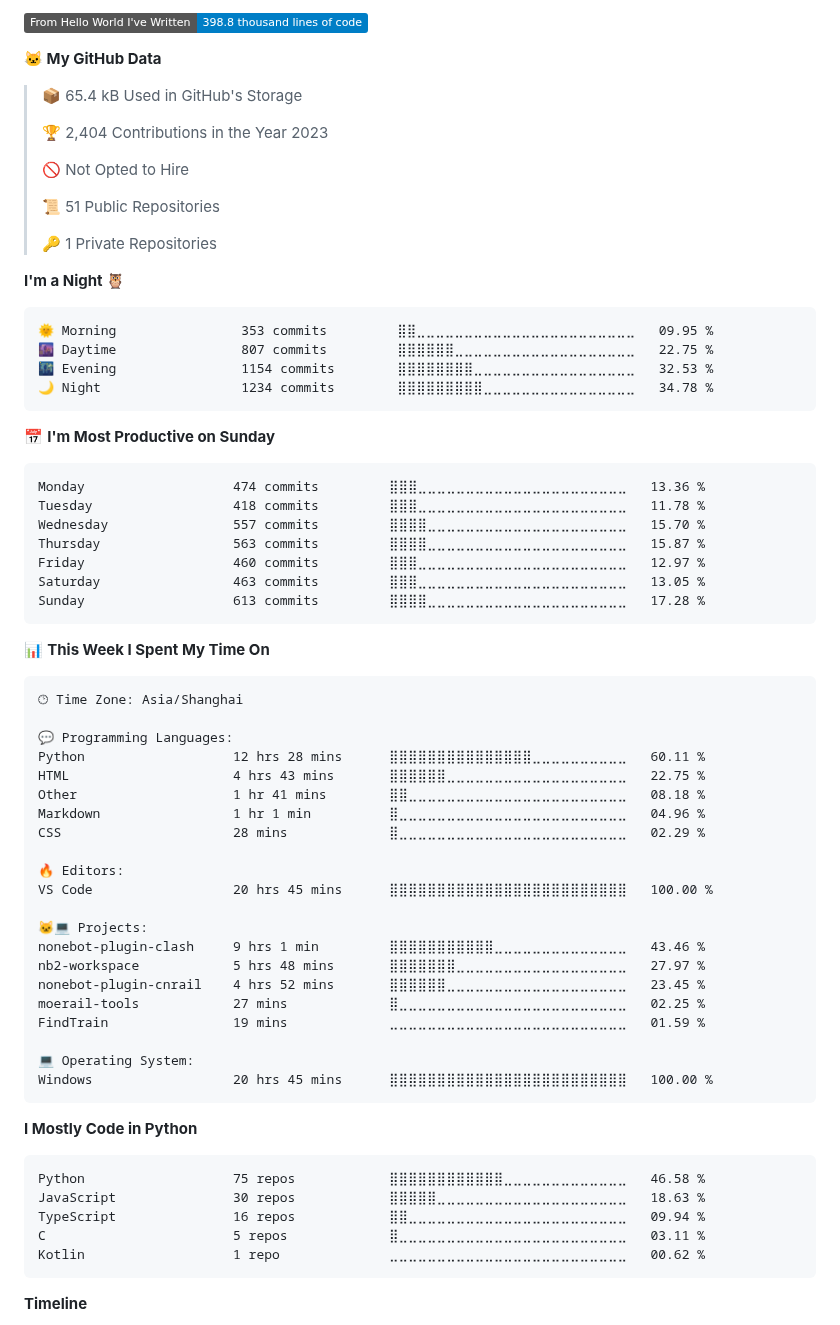
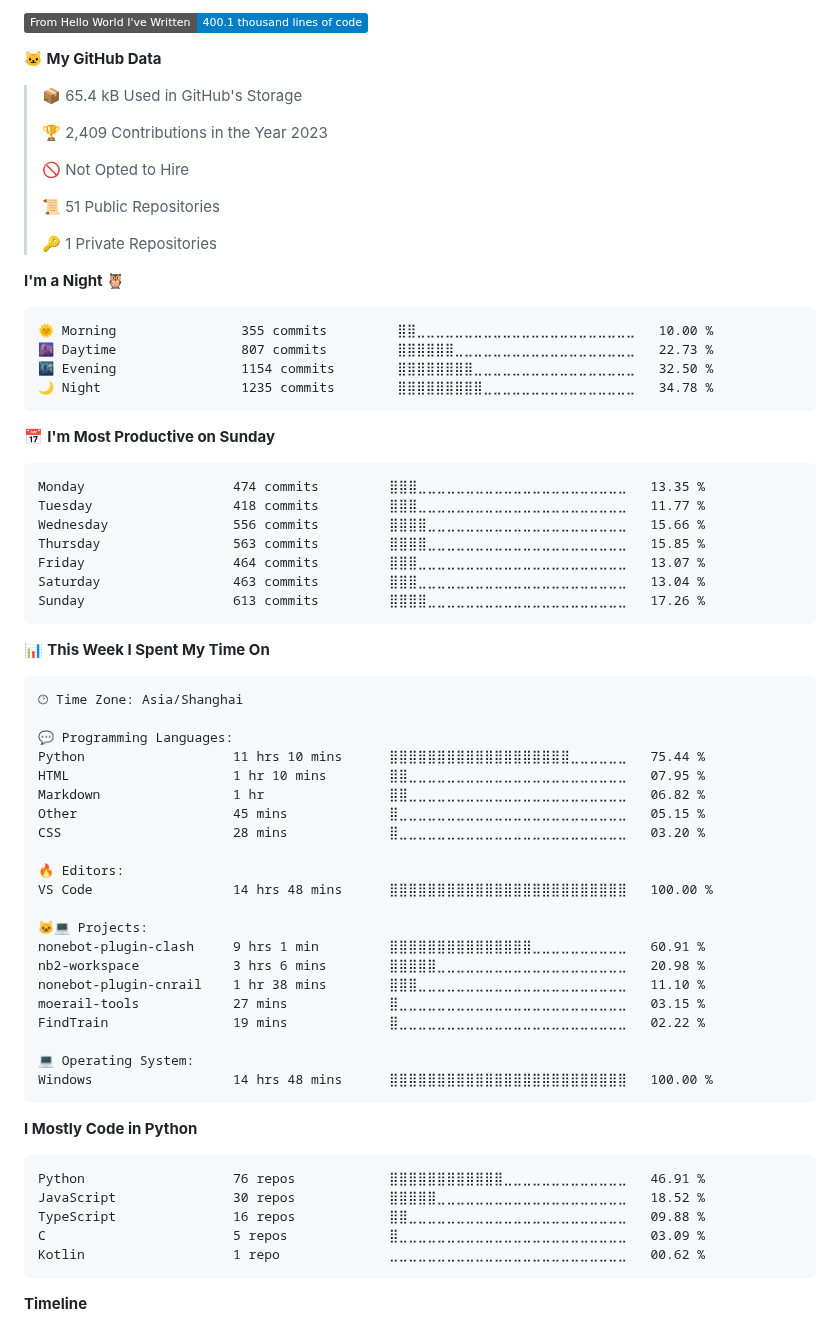
Before and after one commit to lgc2333/lgc2333, a Markdown page: README.md, the part around one of its changes. Rendered like a GitHub page; folded sections open; badges without logos.

Commit message:
Updated with Dev Metrics

````diff
--- a/README.md
+++ b/README.md
@@ -32,11 +32,11 @@ Profile Visits from 2023/4/12 | I LOVE ANIME LOLIS
 
-![Lines of code](https://img.shields.io/badge/From%20Hello%20World%20I%27ve%20Written-398.8%20thousand%20lines%20of%20code-blue)
+![Lines of code](https://img.shields.io/badge/From%20Hello%20World%20I%27ve%20Written-400.1%20thousand%20lines%20of%20code-blue)
 
 **🐱 My GitHub Data**
 
 > 📦 65.4 kB Used in GitHub's Storage
  >
-> 🏆 2,404 Contributions in the Year 2023
+> 🏆 2,409 Contributions in the Year 2023
  >
 > 🚫 Not Opted to Hire
  >
@@ -47,21 +47,21 @@ Profile Visits from 2023/4/12 | I LOVE ANIME LOLIS
 **I'm a Night 🦉**
 
 ```text
-🌞 Morning                353 commits         ⣿⣿⣀⣀⣀⣀⣀⣀⣀⣀⣀⣀⣀⣀⣀⣀⣀⣀⣀⣀⣀⣀⣀⣀⣀   09.95 %
-🌆 Daytime                807 commits         ⣿⣿⣿⣿⣿⣿⣀⣀⣀⣀⣀⣀⣀⣀⣀⣀⣀⣀⣀⣀⣀⣀⣀⣀⣀   22.75 %
-🌃 Evening                1154 commits        ⣿⣿⣿⣿⣿⣿⣿⣿⣀⣀⣀⣀⣀⣀⣀⣀⣀⣀⣀⣀⣀⣀⣀⣀⣀   32.53 %
-🌙 Night                  1234 commits        ⣿⣿⣿⣿⣿⣿⣿⣿⣿⣀⣀⣀⣀⣀⣀⣀⣀⣀⣀⣀⣀⣀⣀⣀⣀   34.78 %
+🌞 Morning                355 commits         ⣿⣿⣀⣀⣀⣀⣀⣀⣀⣀⣀⣀⣀⣀⣀⣀⣀⣀⣀⣀⣀⣀⣀⣀⣀   10.00 %
+🌆 Daytime                807 commits         ⣿⣿⣿⣿⣿⣿⣀⣀⣀⣀⣀⣀⣀⣀⣀⣀⣀⣀⣀⣀⣀⣀⣀⣀⣀   22.73 %
+🌃 Evening                1154 commits        ⣿⣿⣿⣿⣿⣿⣿⣿⣀⣀⣀⣀⣀⣀⣀⣀⣀⣀⣀⣀⣀⣀⣀⣀⣀   32.50 %
+🌙 Night                  1235 commits        ⣿⣿⣿⣿⣿⣿⣿⣿⣿⣀⣀⣀⣀⣀⣀⣀⣀⣀⣀⣀⣀⣀⣀⣀⣀   34.78 %
 ```
 📅 **I'm Most Productive on Sunday**
 
 ```text
-Monday                   474 commits         ⣿⣿⣿⣀⣀⣀⣀⣀⣀⣀⣀⣀⣀⣀⣀⣀⣀⣀⣀⣀⣀⣀⣀⣀⣀   13.36 %
-Tuesday                  418 commits         ⣿⣿⣿⣀⣀⣀⣀⣀⣀⣀⣀⣀⣀⣀⣀⣀⣀⣀⣀⣀⣀⣀⣀⣀⣀   11.78 %
-Wednesday                557 commits         ⣿⣿⣿⣿⣀⣀⣀⣀⣀⣀⣀⣀⣀⣀⣀⣀⣀⣀⣀⣀⣀⣀⣀⣀⣀   15.70 %
-Thursday                 563 commits         ⣿⣿⣿⣿⣀⣀⣀⣀⣀⣀⣀⣀⣀⣀⣀⣀⣀⣀⣀⣀⣀⣀⣀⣀⣀   15.87 %
-Friday                   460 commits         ⣿⣿⣿⣀⣀⣀⣀⣀⣀⣀⣀⣀⣀⣀⣀⣀⣀⣀⣀⣀⣀⣀⣀⣀⣀   12.97 %
-Saturday                 463 commits         ⣿⣿⣿⣀⣀⣀⣀⣀⣀⣀⣀⣀⣀⣀⣀⣀⣀⣀⣀⣀⣀⣀⣀⣀⣀   13.05 %
-Sunday                   613 commits         ⣿⣿⣿⣿⣀⣀⣀⣀⣀⣀⣀⣀⣀⣀⣀⣀⣀⣀⣀⣀⣀⣀⣀⣀⣀   17.28 %
+Monday                   474 commits         ⣿⣿⣿⣀⣀⣀⣀⣀⣀⣀⣀⣀⣀⣀⣀⣀⣀⣀⣀⣀⣀⣀⣀⣀⣀   13.35 %
+Tuesday                  418 commits         ⣿⣿⣿⣀⣀⣀⣀⣀⣀⣀⣀⣀⣀⣀⣀⣀⣀⣀⣀⣀⣀⣀⣀⣀⣀   11.77 %
+Wednesday                556 commits         ⣿⣿⣿⣿⣀⣀⣀⣀⣀⣀⣀⣀⣀⣀⣀⣀⣀⣀⣀⣀⣀⣀⣀⣀⣀   15.66 %
+Thursday                 563 commits         ⣿⣿⣿⣿⣀⣀⣀⣀⣀⣀⣀⣀⣀⣀⣀⣀⣀⣀⣀⣀⣀⣀⣀⣀⣀   15.85 %
+Friday                   464 commits         ⣿⣿⣿⣀⣀⣀⣀⣀⣀⣀⣀⣀⣀⣀⣀⣀⣀⣀⣀⣀⣀⣀⣀⣀⣀   13.07 %
+Saturday                 463 commits         ⣿⣿⣿⣀⣀⣀⣀⣀⣀⣀⣀⣀⣀⣀⣀⣀⣀⣀⣀⣀⣀⣀⣀⣀⣀   13.04 %
+Sunday                   613 commits         ⣿⣿⣿⣿⣀⣀⣀⣀⣀⣀⣀⣀⣀⣀⣀⣀⣀⣀⣀⣀⣀⣀⣀⣀⣀   17.26 %
 ```
 
 
@@ -71,33 +71,33 @@ Sunday                   613 commits         ⣿⣿⣿⣿⣀⣀⣀⣀⣀⣀⣀
 🕑︎ Time Zone: Asia/Shanghai
 
 💬 Programming Languages:
-Python                   12 hrs 28 mins      ⣿⣿⣿⣿⣿⣿⣿⣿⣿⣿⣿⣿⣿⣿⣿⣀⣀⣀⣀⣀⣀⣀⣀⣀⣀   60.11 %
-HTML                     4 hrs 43 mins       ⣿⣿⣿⣿⣿⣿⣀⣀⣀⣀⣀⣀⣀⣀⣀⣀⣀⣀⣀⣀⣀⣀⣀⣀⣀   22.75 %
-Other                    1 hr 41 mins        ⣿⣿⣀⣀⣀⣀⣀⣀⣀⣀⣀⣀⣀⣀⣀⣀⣀⣀⣀⣀⣀⣀⣀⣀⣀   08.18 %
-Markdown                 1 hr 1 min          ⣿⣀⣀⣀⣀⣀⣀⣀⣀⣀⣀⣀⣀⣀⣀⣀⣀⣀⣀⣀⣀⣀⣀⣀⣀   04.96 %
-CSS                      28 mins             ⣿⣀⣀⣀⣀⣀⣀⣀⣀⣀⣀⣀⣀⣀⣀⣀⣀⣀⣀⣀⣀⣀⣀⣀⣀   02.29 %
+Python                   11 hrs 10 mins      ⣿⣿⣿⣿⣿⣿⣿⣿⣿⣿⣿⣿⣿⣿⣿⣿⣿⣿⣿⣀⣀⣀⣀⣀⣀   75.44 %
+HTML                     1 hr 10 mins        ⣿⣿⣀⣀⣀⣀⣀⣀⣀⣀⣀⣀⣀⣀⣀⣀⣀⣀⣀⣀⣀⣀⣀⣀⣀   07.95 %
+Markdown                 1 hr                ⣿⣿⣀⣀⣀⣀⣀⣀⣀⣀⣀⣀⣀⣀⣀⣀⣀⣀⣀⣀⣀⣀⣀⣀⣀   06.82 %
+Other                    45 mins             ⣿⣀⣀⣀⣀⣀⣀⣀⣀⣀⣀⣀⣀⣀⣀⣀⣀⣀⣀⣀⣀⣀⣀⣀⣀   05.15 %
+CSS                      28 mins             ⣿⣀⣀⣀⣀⣀⣀⣀⣀⣀⣀⣀⣀⣀⣀⣀⣀⣀⣀⣀⣀⣀⣀⣀⣀   03.20 %
 
 🔥 Editors:
-VS Code                  20 hrs 45 mins      ⣿⣿⣿⣿⣿⣿⣿⣿⣿⣿⣿⣿⣿⣿⣿⣿⣿⣿⣿⣿⣿⣿⣿⣿⣿   100.00 %
+VS Code                  14 hrs 48 mins      ⣿⣿⣿⣿⣿⣿⣿⣿⣿⣿⣿⣿⣿⣿⣿⣿⣿⣿⣿⣿⣿⣿⣿⣿⣿   100.00 %
 
 🐱‍💻 Projects:
-nonebot-plugin-clash     9 hrs 1 min         ⣿⣿⣿⣿⣿⣿⣿⣿⣿⣿⣿⣀⣀⣀⣀⣀⣀⣀⣀⣀⣀⣀⣀⣀⣀   43.46 %
-nb2-workspace            5 hrs 48 mins       ⣿⣿⣿⣿⣿⣿⣿⣀⣀⣀⣀⣀⣀⣀⣀⣀⣀⣀⣀⣀⣀⣀⣀⣀⣀   27.97 %
-nonebot-plugin-cnrail    4 hrs 52 mins       ⣿⣿⣿⣿⣿⣿⣀⣀⣀⣀⣀⣀⣀⣀⣀⣀⣀⣀⣀⣀⣀⣀⣀⣀⣀   23.45 %
-moerail-tools            27 mins             ⣿⣀⣀⣀⣀⣀⣀⣀⣀⣀⣀⣀⣀⣀⣀⣀⣀⣀⣀⣀⣀⣀⣀⣀⣀   02.25 %
-FindTrain                19 mins             ⣀⣀⣀⣀⣀⣀⣀⣀⣀⣀⣀⣀⣀⣀⣀⣀⣀⣀⣀⣀⣀⣀⣀⣀⣀   01.59 %
+nonebot-plugin-clash     9 hrs 1 min         ⣿⣿⣿⣿⣿⣿⣿⣿⣿⣿⣿⣿⣿⣿⣿⣀⣀⣀⣀⣀⣀⣀⣀⣀⣀   60.91 %
+nb2-workspace            3 hrs 6 mins        ⣿⣿⣿⣿⣿⣀⣀⣀⣀⣀⣀⣀⣀⣀⣀⣀⣀⣀⣀⣀⣀⣀⣀⣀⣀   20.98 %
+nonebot-plugin-cnrail    1 hr 38 mins        ⣿⣿⣿⣀⣀⣀⣀⣀⣀⣀⣀⣀⣀⣀⣀⣀⣀⣀⣀⣀⣀⣀⣀⣀⣀   11.10 %
+moerail-tools            27 mins             ⣿⣀⣀⣀⣀⣀⣀⣀⣀⣀⣀⣀⣀⣀⣀⣀⣀⣀⣀⣀⣀⣀⣀⣀⣀   03.15 %
+FindTrain                19 mins             ⣿⣀⣀⣀⣀⣀⣀⣀⣀⣀⣀⣀⣀⣀⣀⣀⣀⣀⣀⣀⣀⣀⣀⣀⣀   02.22 %
 
 💻 Operating System:
-Windows                  20 hrs 45 mins      ⣿⣿⣿⣿⣿⣿⣿⣿⣿⣿⣿⣿⣿⣿⣿⣿⣿⣿⣿⣿⣿⣿⣿⣿⣿   100.00 %
+Windows                  14 hrs 48 mins      ⣿⣿⣿⣿⣿⣿⣿⣿⣿⣿⣿⣿⣿⣿⣿⣿⣿⣿⣿⣿⣿⣿⣿⣿⣿   100.00 %
 ```
 
 **I Mostly Code in Python**
 
 ```text
-Python                   75 repos            ⣿⣿⣿⣿⣿⣿⣿⣿⣿⣿⣿⣿⣀⣀⣀⣀⣀⣀⣀⣀⣀⣀⣀⣀⣀   46.58 %
-JavaScript               30 repos            ⣿⣿⣿⣿⣿⣀⣀⣀⣀⣀⣀⣀⣀⣀⣀⣀⣀⣀⣀⣀⣀⣀⣀⣀⣀   18.63 %
-TypeScript               16 repos            ⣿⣿⣀⣀⣀⣀⣀⣀⣀⣀⣀⣀⣀⣀⣀⣀⣀⣀⣀⣀⣀⣀⣀⣀⣀   09.94 %
-C                        5 repos             ⣿⣀⣀⣀⣀⣀⣀⣀⣀⣀⣀⣀⣀⣀⣀⣀⣀⣀⣀⣀⣀⣀⣀⣀⣀   03.11 %
+Python                   76 repos            ⣿⣿⣿⣿⣿⣿⣿⣿⣿⣿⣿⣿⣀⣀⣀⣀⣀⣀⣀⣀⣀⣀⣀⣀⣀   46.91 %
+JavaScript               30 repos            ⣿⣿⣿⣿⣿⣀⣀⣀⣀⣀⣀⣀⣀⣀⣀⣀⣀⣀⣀⣀⣀⣀⣀⣀⣀   18.52 %
+TypeScript               16 repos            ⣿⣿⣀⣀⣀⣀⣀⣀⣀⣀⣀⣀⣀⣀⣀⣀⣀⣀⣀⣀⣀⣀⣀⣀⣀   09.88 %
+C                        5 repos             ⣿⣀⣀⣀⣀⣀⣀⣀⣀⣀⣀⣀⣀⣀⣀⣀⣀⣀⣀⣀⣀⣀⣀⣀⣀   03.09 %
 Kotlin                   1 repo              ⣀⣀⣀⣀⣀⣀⣀⣀⣀⣀⣀⣀⣀⣀⣀⣀⣀⣀⣀⣀⣀⣀⣀⣀⣀   00.62 %
 ```
 
````
Also changed, not shown: other parts of README.md (+2 -2 lines), assets/bar_graph.png.
